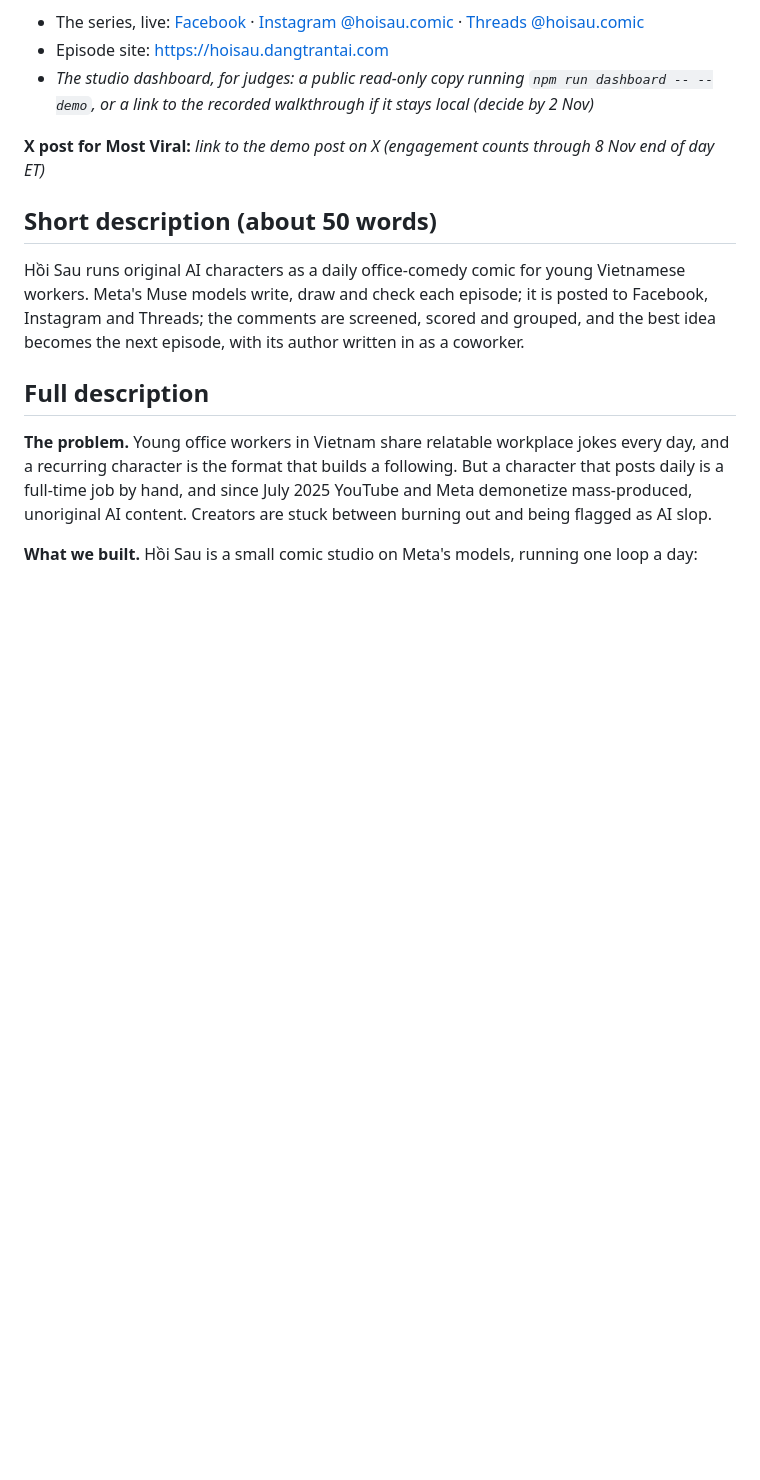
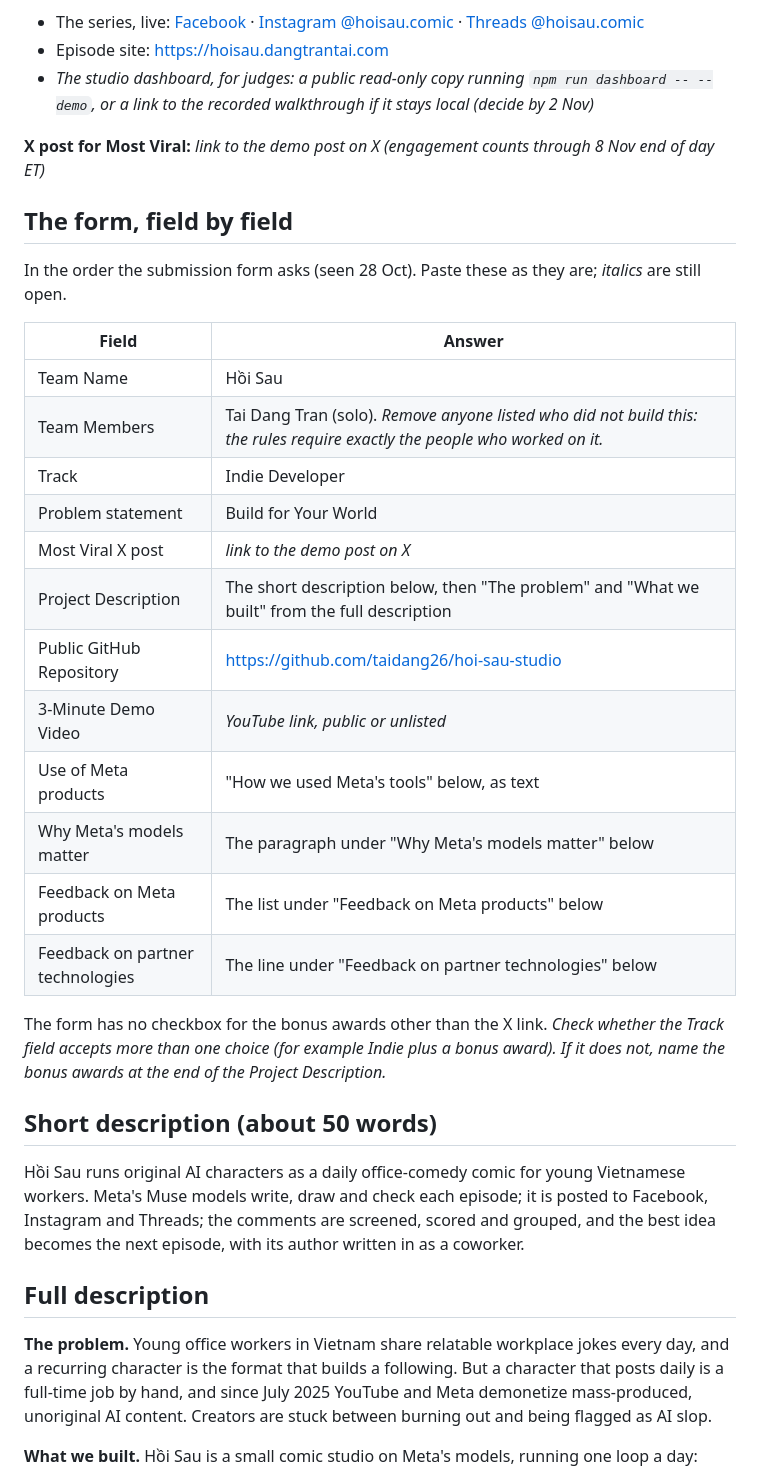
Before and after one commit to taidang26/hoi-sau-studio, a Markdown page: docs/submission.md, the part around one of its changes. Drawn GitHub-style; blank space fills up the shorter version.

```diff
--- a/docs/submission.md
+++ b/docs/submission.md
@@ -23,6 +23,27 @@ Deadline: **4 Nov, 9 PM ET = 5 Nov, 09:00 Hanoi**. Late entries are not consider
 
 **X post for Most Viral:** *link to the demo post on X (engagement counts through 8 Nov end of day ET)*
 
+## The form, field by field
+
+In the order the submission form asks (seen 28 Oct). Paste these as they are; *italics* are still open.
+
+| Field | Answer |
+| --- | --- |
+| Team Name | Hồi Sau |
+| Team Members | Tai Dang Tran (solo). *Remove anyone listed who did not build this: the rules require exactly the people who worked on it.* |
+| Track | Indie Developer |
+| Problem statement | Build for Your World |
+| Most Viral X post | *link to the demo post on X* |
+| Project Description | The short description below, then "The problem" and "What we built" from the full description |
+| Public GitHub Repository | https://github.com/taidang26/hoi-sau-studio |
+| 3-Minute Demo Video | *YouTube link, public or unlisted* |
+| Use of Meta products | "How we used Meta's tools" below, as text |
+| Why Meta's models matter | The paragraph under "Why Meta's models matter" below |
+| Feedback on Meta products | The list under "Feedback on Meta products" below |
+| Feedback on partner technologies | The line under "Feedback on partner technologies" below |
+
+The form has no checkbox for the bonus awards other than the X link. *Check whether the Track field accepts more than one choice (for example Indie plus a bonus award). If it does not, name the bonus awards at the end of the Project Description.*
+
 ## Short description (about 50 words)
 
 Hồi Sau runs original AI characters as a daily office-comedy comic for young Vietnamese workers. Meta's Muse models write, draw and check each episode; it is posted to Facebook, Instagram and Threads; the comments are screened, scored and grouped, and the best idea becomes the next episode, with its author written in as a coworker.
```
Also changed, not shown: other parts of docs/submission.md (+25 -7 lines).
